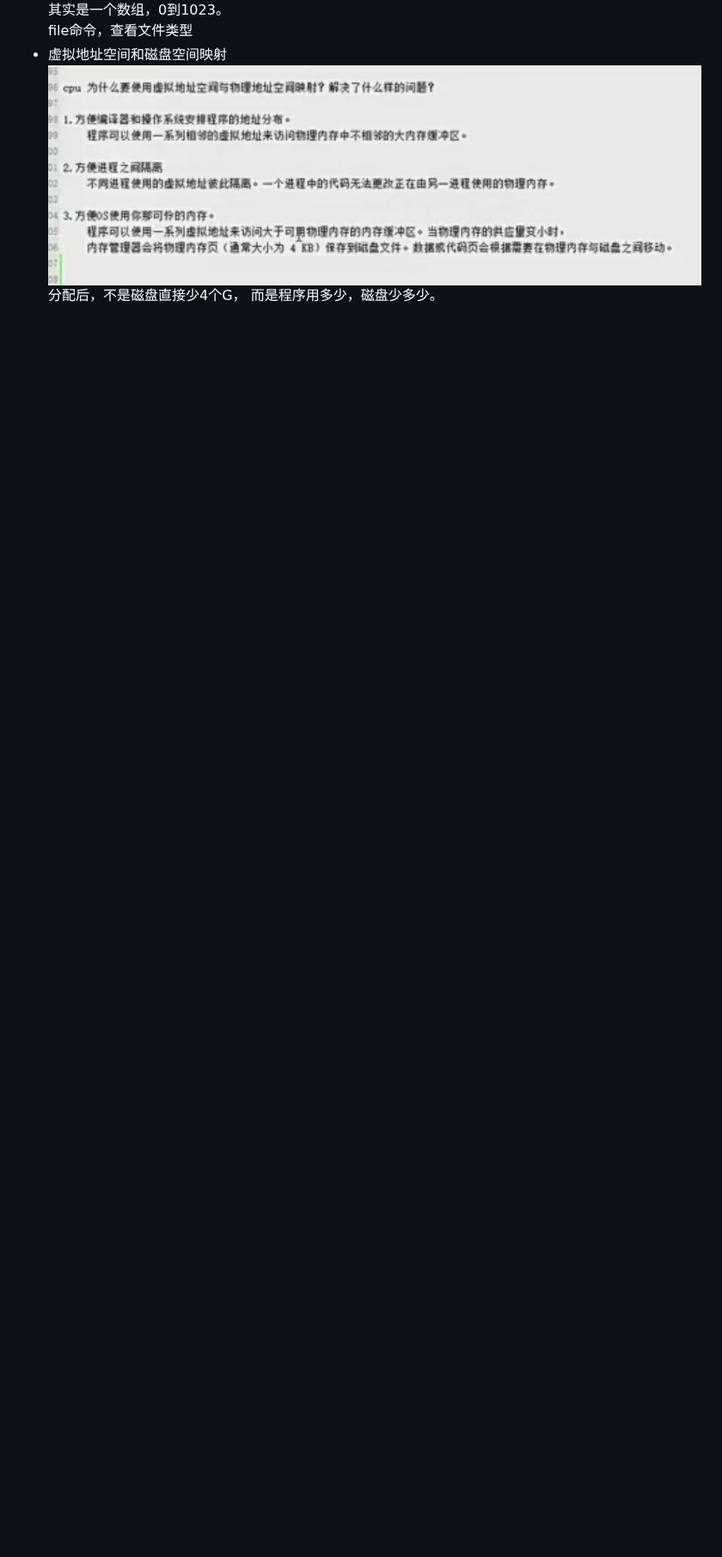
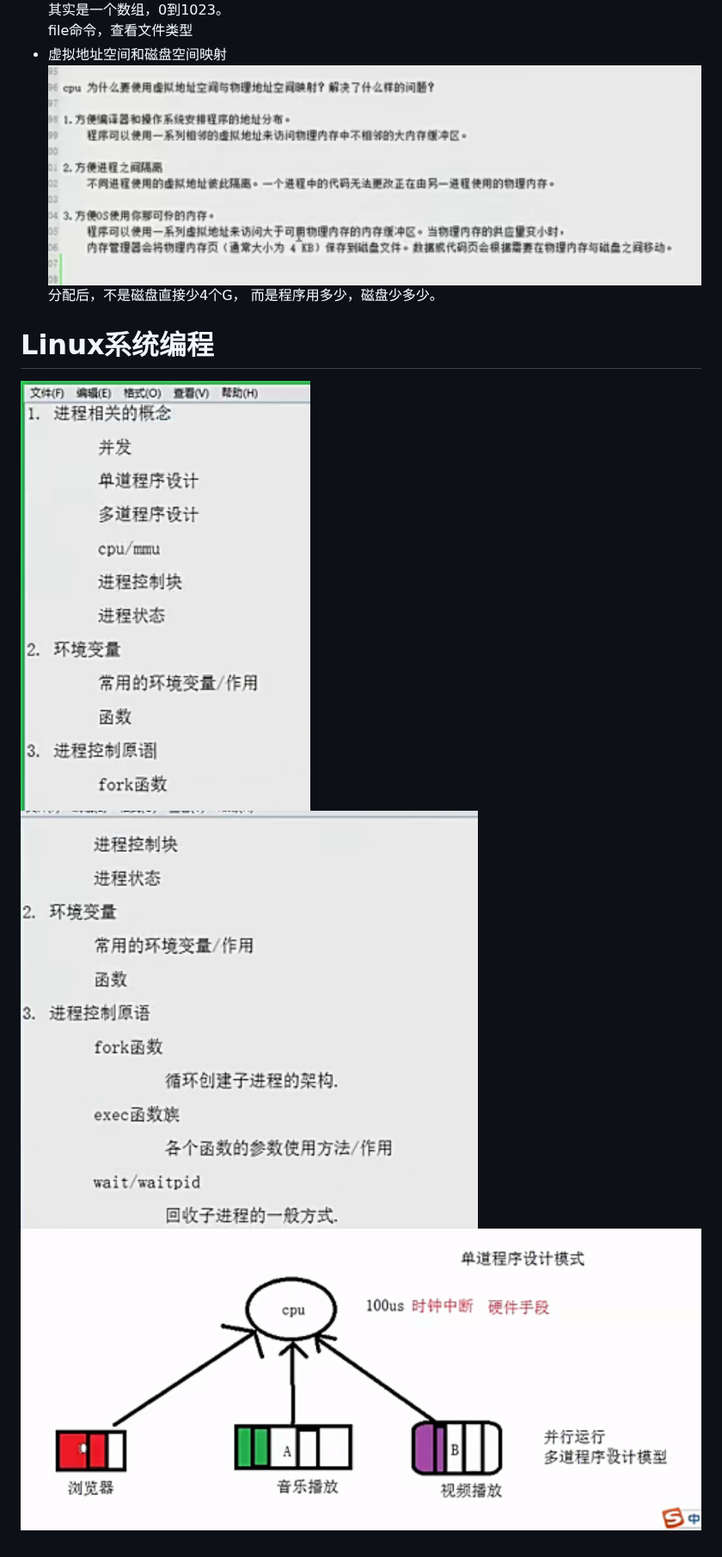
Before and after one commit to LiuX-1/PracticeCode, a Markdown page: MarkdownImage/linux.md, the part around the change. Shown at 86% size. Rendered like a GitHub page; pictures changed too: MarkdownImage/2026-09-16-00-52-48.png (added), MarkdownImage/2026-09-16-00-53-59.png (added), MarkdownImage/2026-09-16-01-08-50.png (added); blank space fills up the shorter version.

Commit message:
linux系统变成 CPU

```diff
--- a/MarkdownImage/linux.md
+++ b/MarkdownImage/linux.md
@@ -63,3 +63,9 @@
   - 虚拟地址空间和磁盘空间映射
   ![](2026-09-15-01-36-09.png)
   分配后，不是磁盘直接少4个G， 而是程序用多少，磁盘少多少。
+
+
+# Linux系统编程
+![](2026-09-16-00-52-48.png)
+![](2026-09-16-00-53-59.png)
+![](2026-09-16-01-08-50.png)
```
